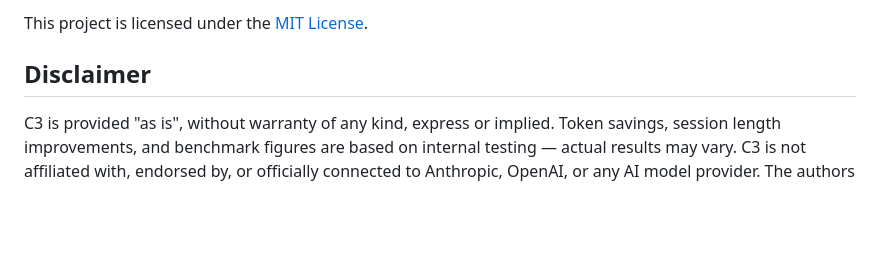
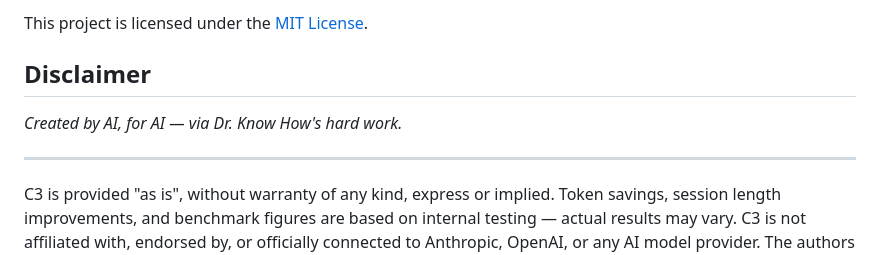
Before and after one commit to drknowhow/C3, a Markdown page: README.md, the part around the change. Rendered like a GitHub page; blank space fills up the shorter version.

Commit message:
Add creator tagline

```diff
--- a/README.md
+++ b/README.md
@@ -132,4 +132,8 @@ This project is licensed under the [MIT License](LICENSE).
 
 ## Disclaimer
 
+*Created by AI, for AI — via Dr. Know How's hard work.*
+
+---
+
 C3 is provided "as is", without warranty of any kind, express or implied. Token savings, session length improvements, and benchmark figures are based on internal testing — actual results may vary. C3 is not affiliated with, endorsed by, or officially connected to Anthropic, OpenAI, or any AI model provider. The authors are not responsible for any data loss, unexpected behavior, or costs incurred through use of this software. C3 runs entirely locally and does not transmit your code or project data to external servers.
```
